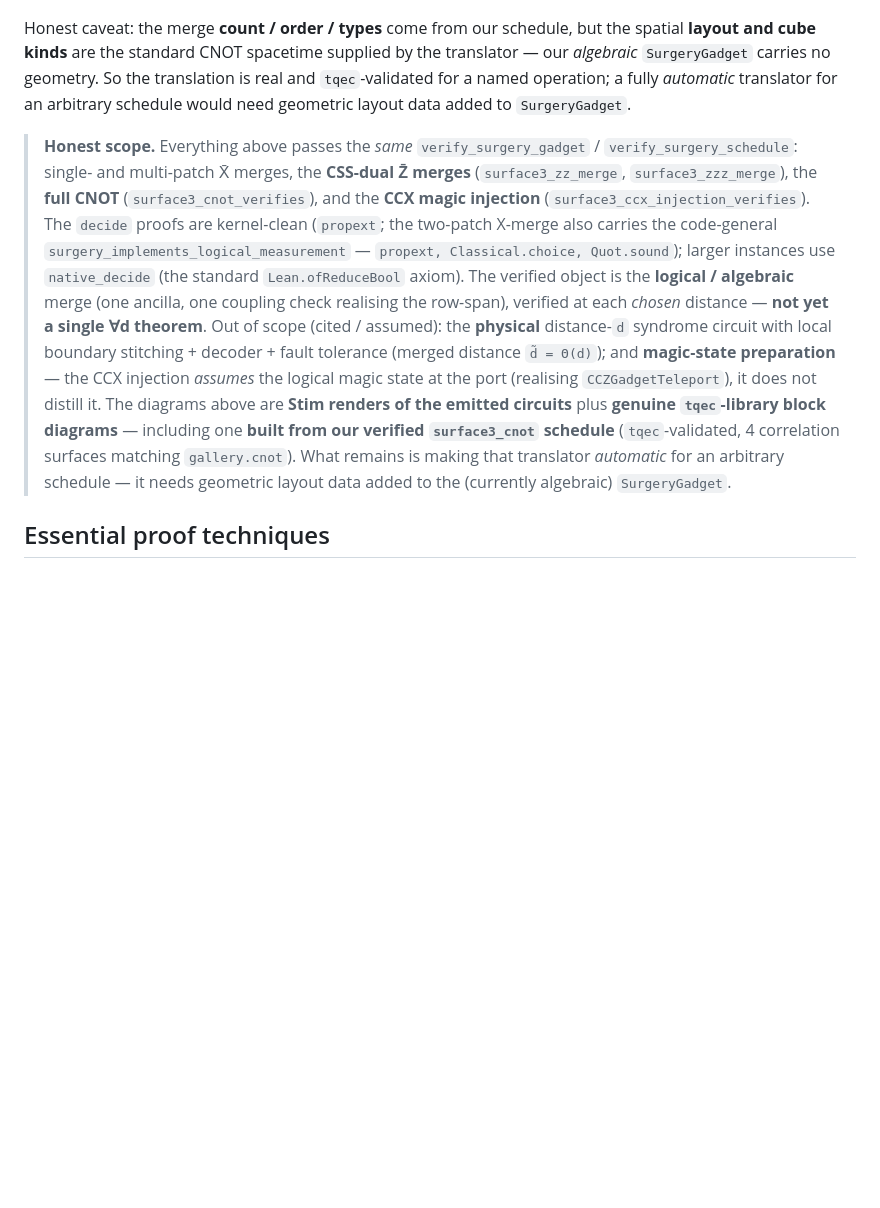
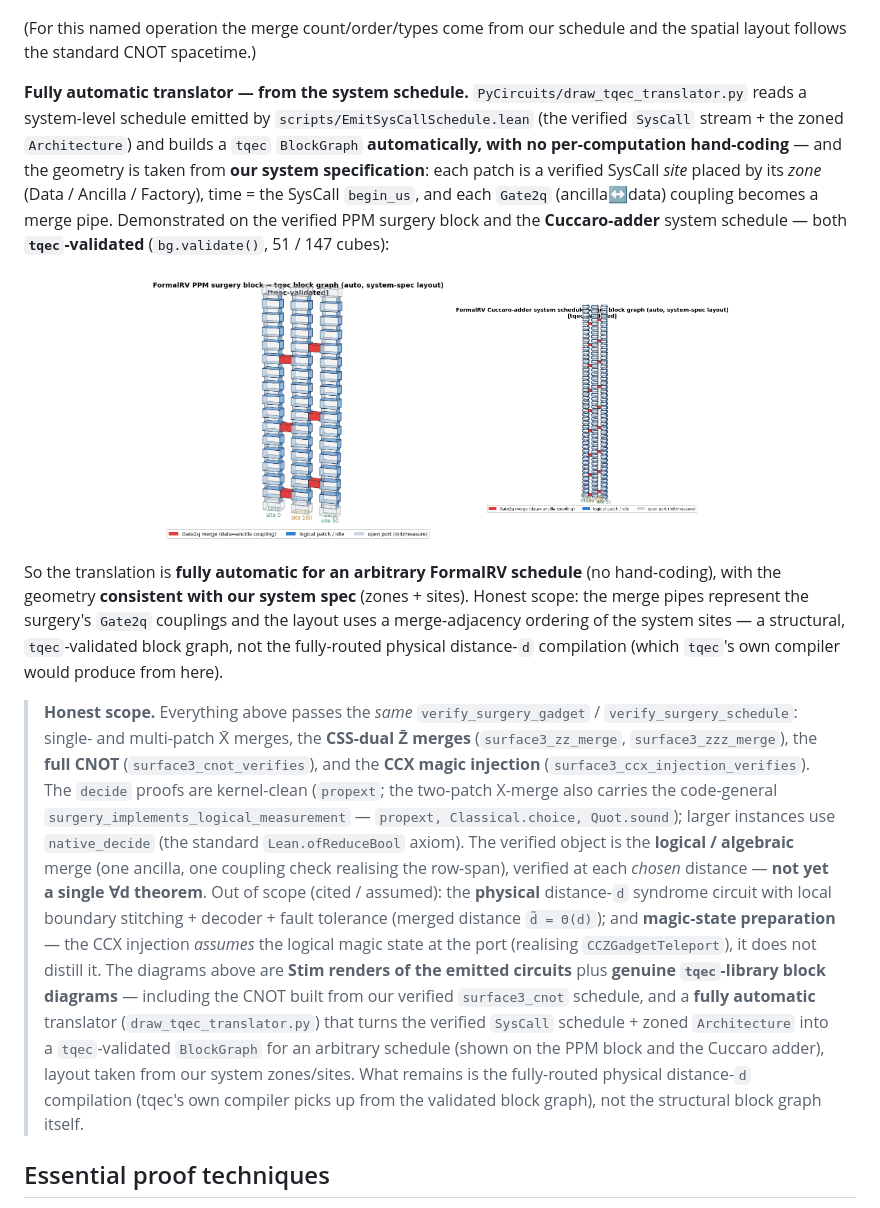
Before and after one commit to yezhuoyang/FormalRV, a Markdown page: FormalRV/LatticeSurgery/README.md, the part around the change. Drawn GitHub-style; pictures changed too: docs/diagrams/tqec_adder_from_schedule.png (added), docs/diagrams/tqec_ppm_block_from_schedule.png (added); blank space fills up the shorter version.

```diff
--- a/FormalRV/LatticeSurgery/README.md
+++ b/FormalRV/LatticeSurgery/README.md
@@ -155,11 +155,25 @@ surface3_xx_merge]`: its two merges become the two spatial pipes. The result is
 
 <p align="center"><img src="../../docs/diagrams/tqec_cnot_from_schedule.png" width="400" alt="FormalRV surface3_cnot schedule rendered as a tqec-validated block graph"></p>
 
-Honest caveat: the merge **count / order / types** come from our schedule, but the spatial
-**layout and cube kinds** are the standard CNOT spacetime supplied by the translator — our
-*algebraic* `SurgeryGadget` carries no geometry. So the translation is real and `tqec`-validated
-for a named operation; a fully *automatic* translator for an arbitrary schedule would need
-geometric layout data added to `SurgeryGadget`.
+(For this named operation the merge count/order/types come from our schedule and the spatial
+layout follows the standard CNOT spacetime.)
+
+**Fully automatic translator — from the system schedule.** `PyCircuits/draw_tqec_translator.py`
+reads a system-level schedule emitted by `scripts/EmitSysCallSchedule.lean` (the verified
+`SysCall` stream + the zoned `Architecture`) and builds a `tqec` `BlockGraph` **automatically,
+with no per-computation hand-coding** — and the geometry is taken from **our system
+specification**: each patch is a verified SysCall *site* placed by its *zone* (Data / Ancilla /
+Factory), time = the SysCall `begin_us`, and each `Gate2q` (ancilla↔data) coupling becomes a
+merge pipe. Demonstrated on the verified PPM surgery block and the **Cuccaro-adder** system
+schedule — both **`tqec`-validated** (`bg.validate()`, 51 / 147 cubes):
+
+<p align="center"><img src="../../docs/diagrams/tqec_ppm_block_from_schedule.png" width="300" alt="FormalRV PPM surgery block auto-translated to a tqec-validated block graph">&nbsp;<img src="../../docs/diagrams/tqec_adder_from_schedule.png" width="280" alt="FormalRV Cuccaro-adder schedule auto-translated to a tqec-validated block graph"></p>
+
+So the translation is **fully automatic for an arbitrary FormalRV schedule** (no hand-coding),
+with the geometry **consistent with our system spec** (zones + sites). Honest scope: the merge
+pipes represent the surgery's `Gate2q` couplings and the layout uses a merge-adjacency ordering
+of the system sites — a structural, `tqec`-validated block graph, not the fully-routed physical
+distance-`d` compilation (which `tqec`'s own compiler would produce from here).
 
 > **Honest scope.** Everything above passes the *same* `verify_surgery_gadget` /
 > `verify_surgery_schedule`: single- and multi-patch X̄ merges, the **CSS-dual Z̄ merges**
@@ -174,10 +188,12 @@ geometric layout data added to `SurgeryGadget`.
 > decoder + fault tolerance (merged distance `d̃ = Θ(d)`); and **magic-state preparation** — the
 > CCX injection *assumes* the logical magic state at the port (realising `CCZGadgetTeleport`), it
 > does not distill it. The diagrams above are **Stim renders of the emitted circuits** plus
-> **genuine `tqec`-library block diagrams** — including one **built from our verified
-> `surface3_cnot` schedule** (`tqec`-validated, 4 correlation surfaces matching `gallery.cnot`).
-> What remains is making that translator *automatic* for an arbitrary schedule — it needs
-> geometric layout data added to the (currently algebraic) `SurgeryGadget`.
+> **genuine `tqec`-library block diagrams** — including the CNOT built from our verified
+> `surface3_cnot` schedule, and a **fully automatic** translator (`draw_tqec_translator.py`) that
+> turns the verified `SysCall` schedule + zoned `Architecture` into a `tqec`-validated `BlockGraph`
+> for an arbitrary schedule (shown on the PPM block and the Cuccaro adder), layout taken from our
+> system zones/sites. What remains is the fully-routed physical distance-`d` compilation (tqec's
+> own compiler picks up from the validated block graph), not the structural block graph itself.
 
 ## Essential proof techniques
 
```
Also changed, not shown: 4 other files.
